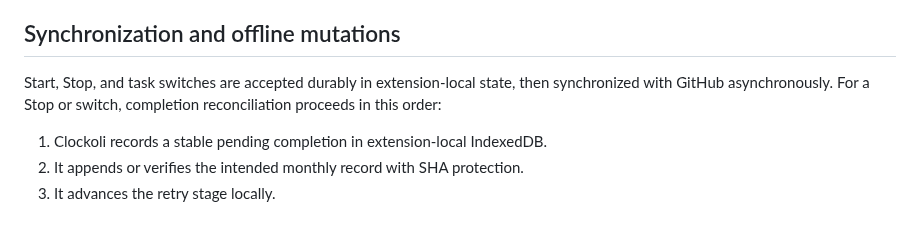
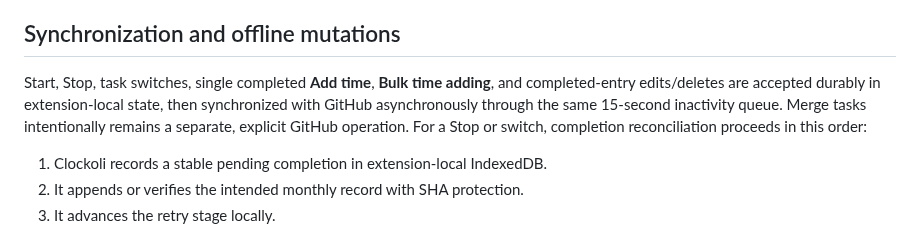
Before and after one commit to Clockoli/wip, a Markdown page: docs/features.md, the part around one of its changes. Rendered like a GitHub page.

Commit message:
docs: Add and Bulk share quiet local queue; Merge stays direct

```diff
--- a/docs/features.md
+++ b/docs/features.md
@@ -239,7 +239,7 @@ See [Data, privacy, and security](data-and-privacy.md#data-format-v1) for file f
 
 ## Synchronization and offline mutations
 
-Start, Stop, and task switches are accepted durably in extension-local state, then synchronized with GitHub asynchronously. For a Stop or switch, completion reconciliation proceeds in this order:
+Start, Stop, task switches, single completed **Add time**, **Bulk time adding**, and completed-entry edits/deletes are accepted durably in extension-local state, then synchronized with GitHub asynchronously through the same 15-second inactivity queue. Merge tasks intentionally remains a separate, explicit GitHub operation. For a Stop or switch, completion reconciliation proceeds in this order:
 
 1. Clockoli records a stable pending completion in extension-local IndexedDB.
 2. It appends or verifies the intended monthly record with SHA protection.
```
Also changed, not shown: other parts of docs/features.md (+1 -1 lines).
